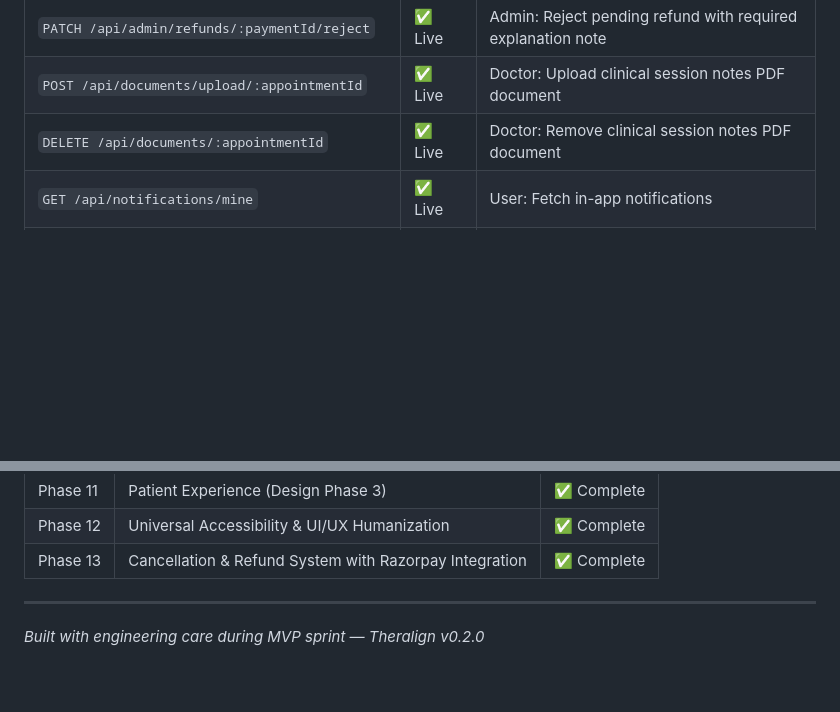
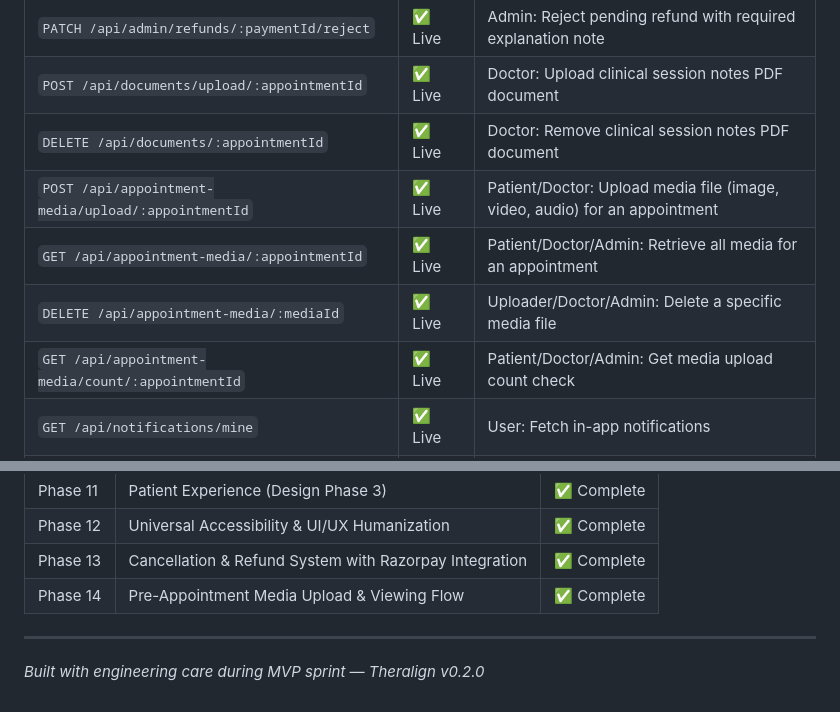
Before and after one commit to debugonaut/Theralign, a Markdown page: README.md, 2 parts joined by grey strips. Drawn GitHub-style; blank space fills up the shorter version.

Commit message:
docs: update README with appointment media endpoints and Phase 14 details

```diff
--- a/README.md
+++ b/README.md
@@ -205,6 +205,10 @@ Client runs at: `http://localhost:5173`
 | `PATCH /api/admin/refunds/:paymentId/reject` | ✅ Live | Admin: Reject pending refund with required explanation note |
 | `POST /api/documents/upload/:appointmentId` | ✅ Live | Doctor: Upload clinical session notes PDF document |
 | `DELETE /api/documents/:appointmentId` | ✅ Live | Doctor: Remove clinical session notes PDF document |
+| `POST /api/appointment-media/upload/:appointmentId` | ✅ Live | Patient/Doctor: Upload media file (image, video, audio) for an appointment |
+| `GET /api/appointment-media/:appointmentId` | ✅ Live | Patient/Doctor/Admin: Retrieve all media for an appointment |
+| `DELETE /api/appointment-media/:mediaId` | ✅ Live | Uploader/Doctor/Admin: Delete a specific media file |
+| `GET /api/appointment-media/count/:appointmentId` | ✅ Live | Patient/Doctor/Admin: Get media upload count check |
 | `GET /api/notifications/mine` | ✅ Live | User: Fetch in-app notifications |
 | `GET /api/notifications/unread-count` | ✅ Live | User: Get count of unread notifications |
 | `PATCH /api/notifications/read-all` | ✅ Live | User: Mark all notifications as read |
@@ -233,6 +237,7 @@ Client runs at: `http://localhost:5173`
 | Phase 11 | Patient Experience (Design Phase 3) | ✅ Complete |
 | Phase 12 | Universal Accessibility & UI/UX Humanization | ✅ Complete |
 | Phase 13 | Cancellation & Refund System with Razorpay Integration | ✅ Complete |
+| Phase 14 | Pre-Appointment Media Upload & Viewing Flow | ✅ Complete |
 
 ---
 
```
